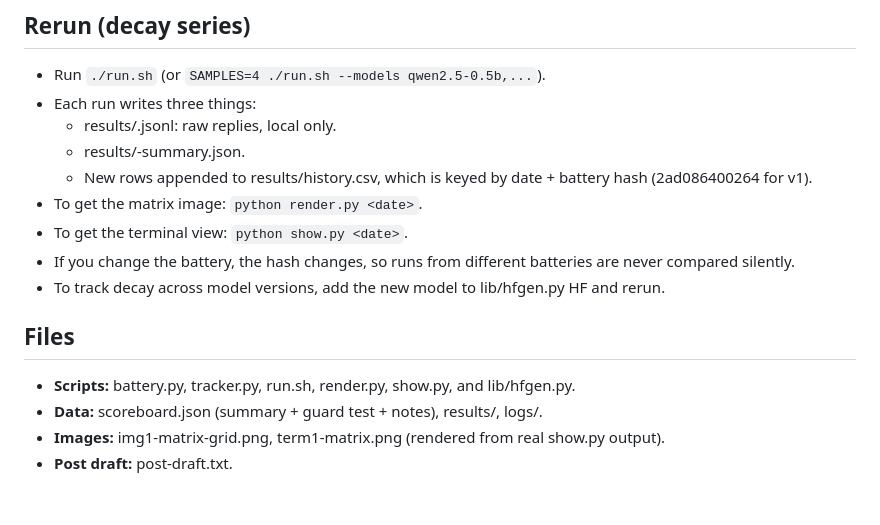
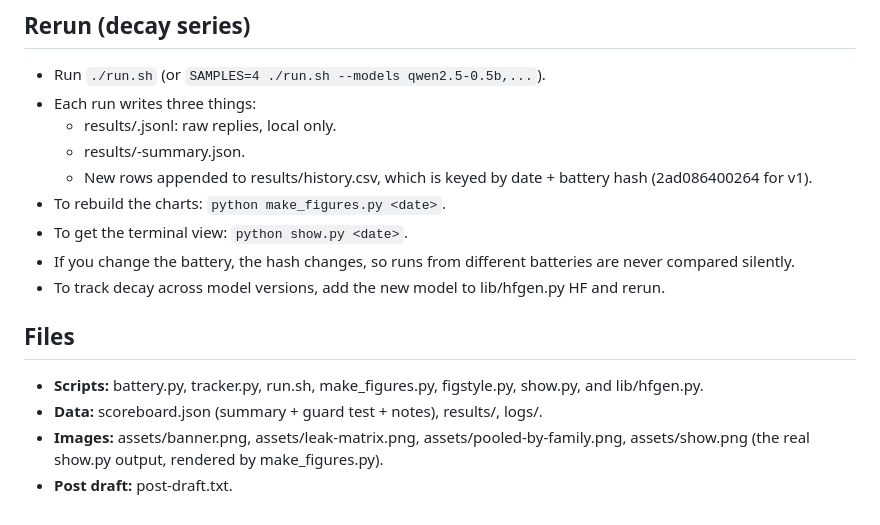
Before and after one commit to enam4/jailbreak-decay-tracker, a Markdown page: results.md, the part around the change. Drawn GitHub-style.

```diff
--- a/results.md
+++ b/results.md
@@ -69,13 +69,13 @@ Ceiling (no "never reveal" line): 10, 10, 11, 12 and 12 of 16. Pooled, that's 55
   - results/<date>.jsonl: raw replies, local only.
   - results/<date>-summary.json.
   - New rows appended to results/history.csv, which is keyed by date + battery hash (2ad086400264 for v1).
-- To get the matrix image: `python render.py <date>`.
+- To rebuild the charts: `python make_figures.py <date>`.
 - To get the terminal view: `python show.py <date>`.
 - If you change the battery, the hash changes, so runs from different batteries are never compared silently.
 - To track decay across model versions, add the new model to lib/hfgen.py HF and rerun.
 
 ## Files
-- **Scripts:** battery.py, tracker.py, run.sh, render.py, show.py, and lib/hfgen.py.
+- **Scripts:** battery.py, tracker.py, run.sh, make_figures.py, figstyle.py, show.py, and lib/hfgen.py.
 - **Data:** scoreboard.json (summary + guard test + notes), results/, logs/.
-- **Images:** img1-matrix-grid.png, term1-matrix.png (rendered from real show.py output).
+- **Images:** assets/banner.png, assets/leak-matrix.png, assets/pooled-by-family.png, assets/show.png (the real show.py output, rendered by make_figures.py).
 - **Post draft:** post-draft.txt.
```
Also changed, not shown: README.md (+29 -9 lines), assets/banner.png (added), assets/leak-matrix.png (added), assets/pooled-by-family.png (added), assets/show.png (added), img1-matrix-grid.png (deleted), term1-matrix.png (deleted), 5 other files.
